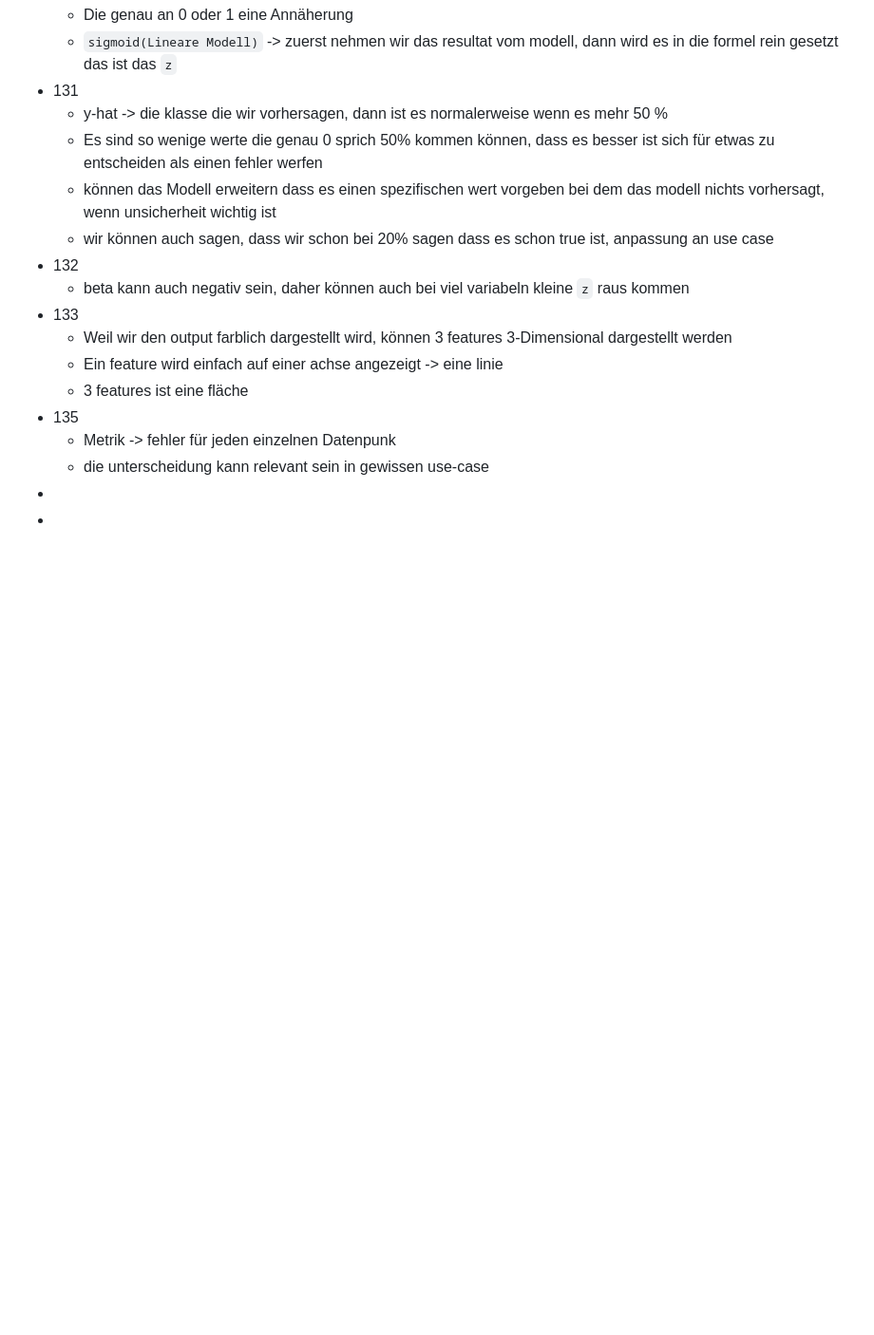
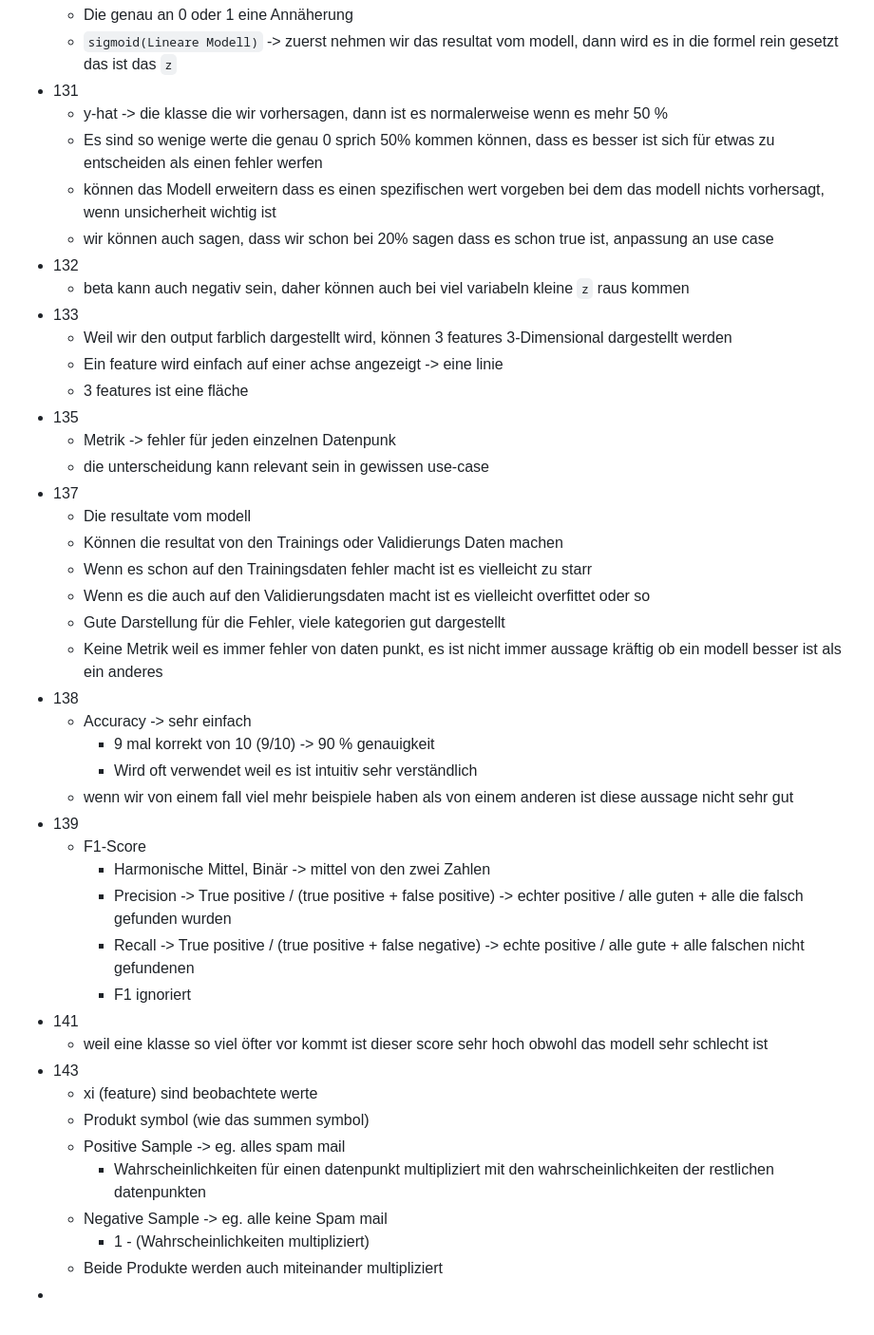
Before and after one commit to Nora-Olivia-Ammann/cas_data_science, a Markdown page: 0_Notes/09_Machine_Learning.md, the part around the change. Shown at 95% size. Drawn GitHub-style; blank space fills up the shorter version.

```diff
--- a/0_Notes/09_Machine_Learning.md
+++ b/0_Notes/09_Machine_Learning.md
@@ -348,5 +348,32 @@
 - 135
   - Metrik -> fehler für jeden einzelnen Datenpunk
   - die unterscheidung kann relevant sein in gewissen use-case
+- 137
+  - Die resultate vom modell
+  - Können die resultat von den Trainings oder Validierungs Daten machen
+  - Wenn es schon auf den Trainingsdaten fehler macht ist es vielleicht zu starr
+  - Wenn es die auch auf den Validierungsdaten macht ist es vielleicht overfittet oder so
+  - Gute Darstellung für die Fehler, viele kategorien gut dargestellt
+  - Keine Metrik weil es immer fehler von daten punkt, es ist nicht immer aussage kräftig ob ein modell besser ist als ein anderes
+- 138
+  - Accuracy -> sehr einfach
+    - 9 mal korrekt von 10 (9/10) -> 90 % genauigkeit
+    - Wird oft verwendet weil es ist intuitiv sehr verständlich
+  - wenn wir von einem fall viel mehr beispiele haben als von einem anderen ist diese aussage nicht sehr gut
+- 139
+  - F1-Score
+    - Harmonische Mittel, Binär -> mittel von den zwei Zahlen
+    - Precision -> True positive / (true positive + false positive) -> echter positive / alle guten + alle die falsch gefunden wurden
+    - Recall -> True positive / (true positive + false negative) -> echte positive / alle gute + alle falschen nicht gefundenen
+    - F1 ignoriert
+- 141
+  - weil eine klasse so viel öfter vor kommt ist dieser score sehr hoch obwohl das modell sehr schlecht ist
+- 143
+  - xi (feature) sind beobachtete werte
+  - Produkt symbol (wie das summen symbol)
+  - Positive Sample -> eg. alles spam mail
+    - Wahrscheinlichkeiten für einen datenpunkt multipliziert mit den wahrscheinlichkeiten der restlichen datenpunkten
+  - Negative Sample -> eg. alle keine Spam mail
+    - 1 - (Wahrscheinlichkeiten multipliziert)
+  - Beide Produkte werden auch miteinander multipliziert
 -
--
```
